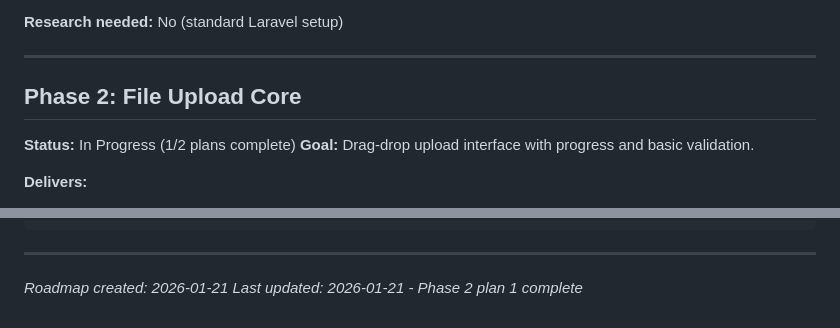
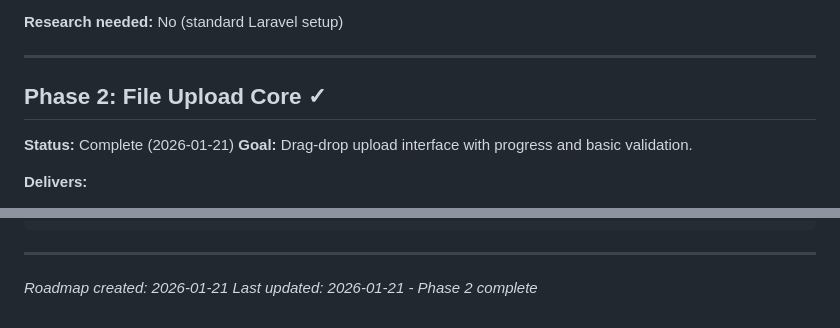
Before and after one commit to AlexBordei/RecycleUI, a Markdown page: .planning/ROADMAP.md, 2 parts joined by grey strips. Rendered like a GitHub page.

```diff
--- a/.planning/ROADMAP.md
+++ b/.planning/ROADMAP.md
@@ -33,9 +33,9 @@
 
 ---
 
-## Phase 2: File Upload Core
+## Phase 2: File Upload Core ✓
 
-**Status:** In Progress (1/2 plans complete)
+**Status:** Complete (2026-01-21)
 **Goal:** Drag-drop upload interface with progress and basic validation.
 
 **Delivers:**
@@ -234,4 +234,4 @@ Phase 8 (Polish) ←── final verification
 ---
 
 *Roadmap created: 2026-01-21*
-*Last updated: 2026-01-21 - Phase 2 plan 1 complete*
+*Last updated: 2026-01-21 - Phase 2 complete*
```
Also changed, not shown: .planning/REQUIREMENTS.md (+15 -15 lines), .planning/STATE.md (+11 -11 lines).
